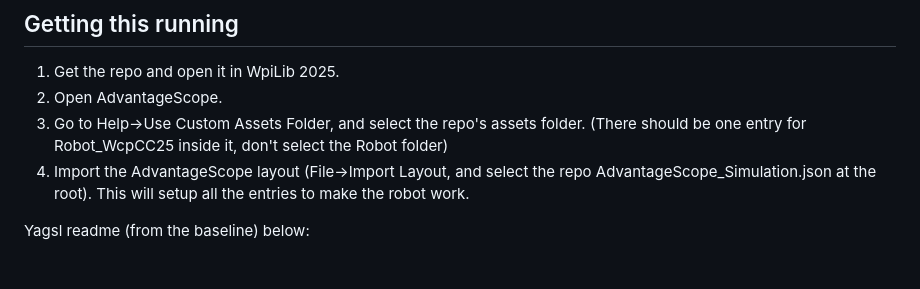
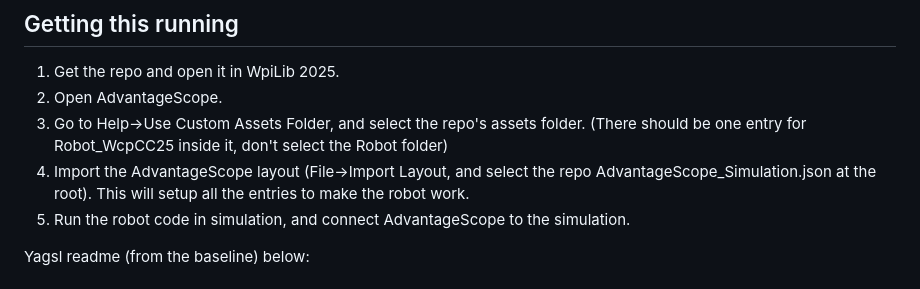
Before and after one commit to scarmain/WcpCC25Sim, a Markdown page: README.md, the part around the change. Rendered like a GitHub page.

```diff
--- a/README.md
+++ b/README.md
@@ -6,6 +6,7 @@ This is a basic simulation of the WCP CC robot ([see here](https://wcproducts.co
 2) Open AdvantageScope.
 3) Go to Help->Use Custom Assets Folder, and select the repo's assets folder.  (There should be one entry for Robot_WcpCC25 inside it, don't select the Robot folder)
 4) Import the AdvantageScope layout (File->Import Layout, and select the repo AdvantageScope_Simulation.json at the root).  This will setup all the entries to make the robot work.
+5) Run the robot code in simulation, and connect AdvantageScope to the simulation.
 
 Yagsl readme (from the baseline) below:
 # Yet Another Generic Swerve Library (YAGSL) Example project
```
